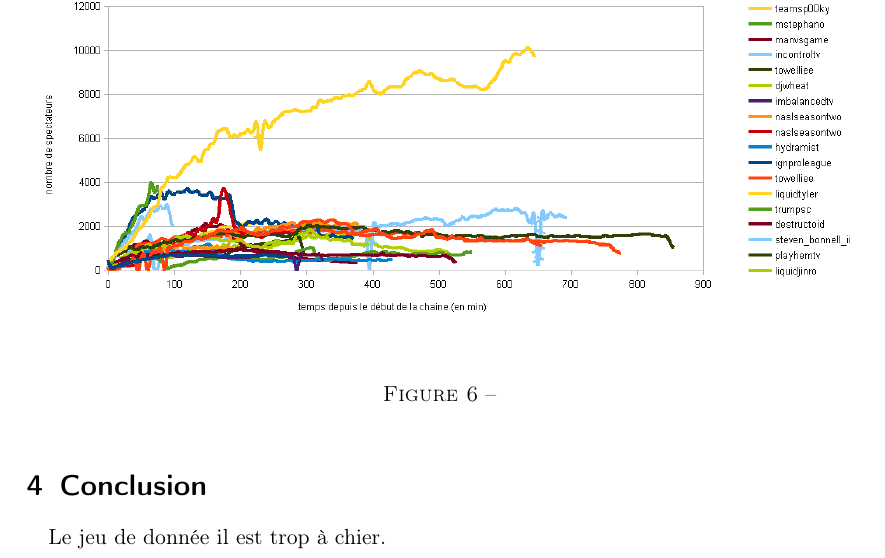
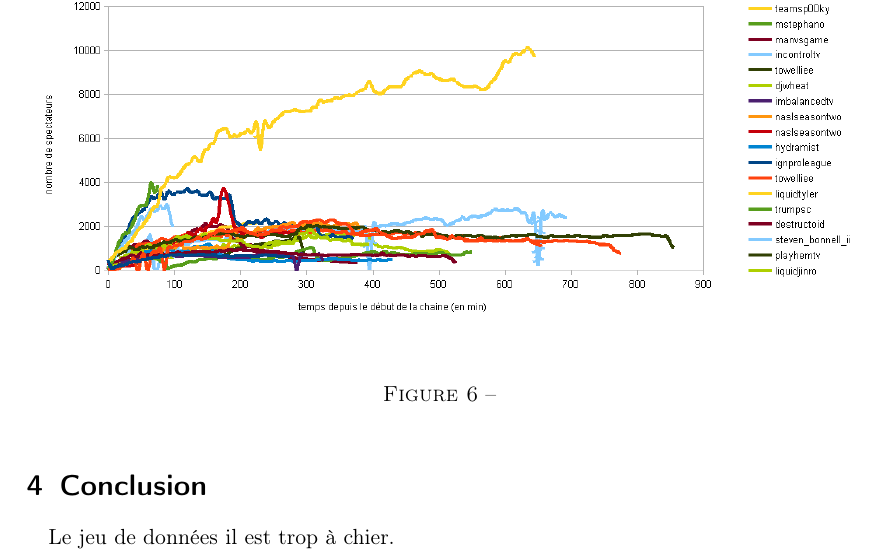
Before and after one commit to jmcomets/twitch-data-mining, a LaTeX document (main.tex): part of page 9 of 9, cut so that both start at the same text. Compiled offline with pdfLaTeX.

Commit message:
Fix very important typo

```diff
--- a/main.tex
+++ b/main.tex
@@ -279,6 +279,6 @@ retrouvent également bien classés dans les autres classements. \\
 
 \section{Conclusion}
 
-Le jeu de donnée il est trop à chier.
+Le jeu de données il est trop à chier.
 
 \end{document}
```
